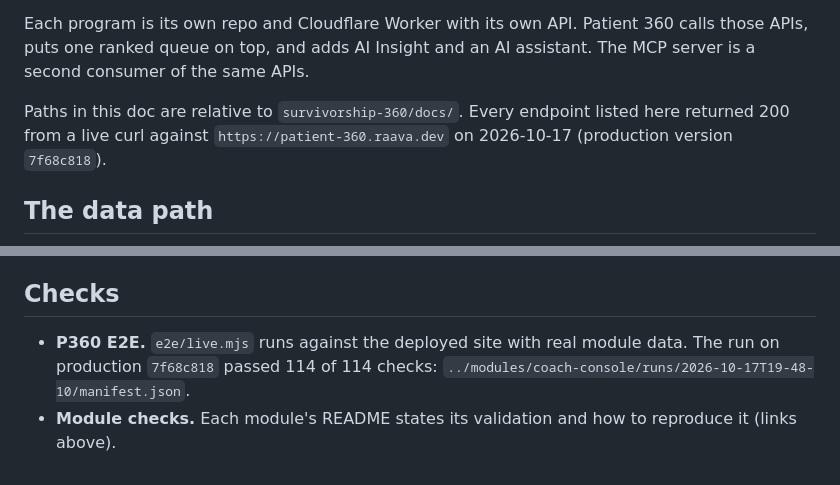
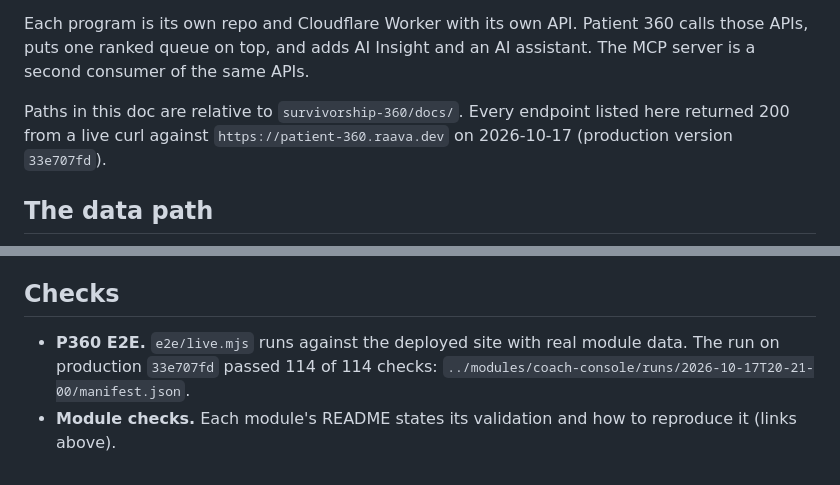
Before and after one commit to zaycruz/survivorship-360, a Markdown page: docs/how-it-works.md, 2 parts joined by grey strips. GitHub-like rendering.

Commit message:
Final UI: P360 production 33e707fd, E2E 114/114 (run 2026-10-17T20-21-00); bump coach-console pin to a35ceaa
Co-Authored-By: Claude Opus 5.5 <noreply@anthropic.com>

```diff
--- a/docs/how-it-works.md
+++ b/docs/how-it-works.md
@@ -8,7 +8,7 @@ Patient 360 (https://patient-360.raava.dev) is one clinician record across four
 
 Each program is its own repo and Cloudflare Worker with its own API. Patient 360 calls those APIs, puts one ranked queue on top, and adds AI Insight and an AI assistant. The MCP server is a second consumer of the same APIs.
 
-Paths in this doc are relative to `survivorship-360/docs/`. Every endpoint listed here returned 200 from a live curl against `https://patient-360.raava.dev` on 2026-10-17 (production version `7f68c818`).
+Paths in this doc are relative to `survivorship-360/docs/`. Every endpoint listed here returned 200 from a live curl against `https://patient-360.raava.dev` on 2026-10-17 (production version `33e707fd`).
 
 ## The data path
 
@@ -266,5 +266,5 @@ Every live C4 flag is currently `"this-week"`.
 
 ## Checks
 
-- **P360 E2E.** `e2e/live.mjs` runs against the deployed site with real module data. The run on production `7f68c818` passed 114 of 114 checks: `../modules/coach-console/runs/2026-10-17T19-48-10/manifest.json`.
+- **P360 E2E.** `e2e/live.mjs` runs against the deployed site with real module data. The run on production `33e707fd` passed 114 of 114 checks: `../modules/coach-console/runs/2026-10-17T20-21-00/manifest.json`.
 - **Module checks.** Each module's README states its validation and how to reproduce it (links above).
```
